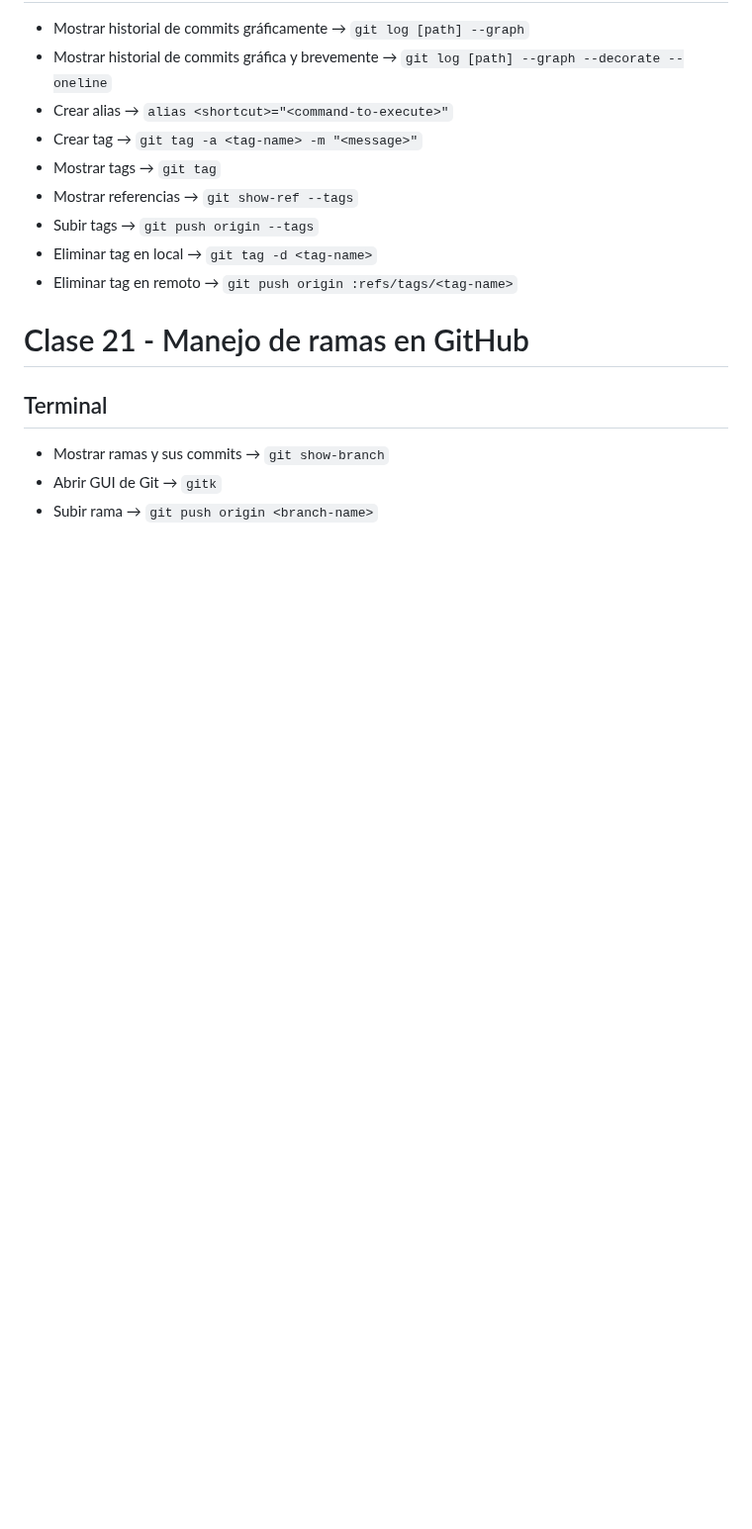
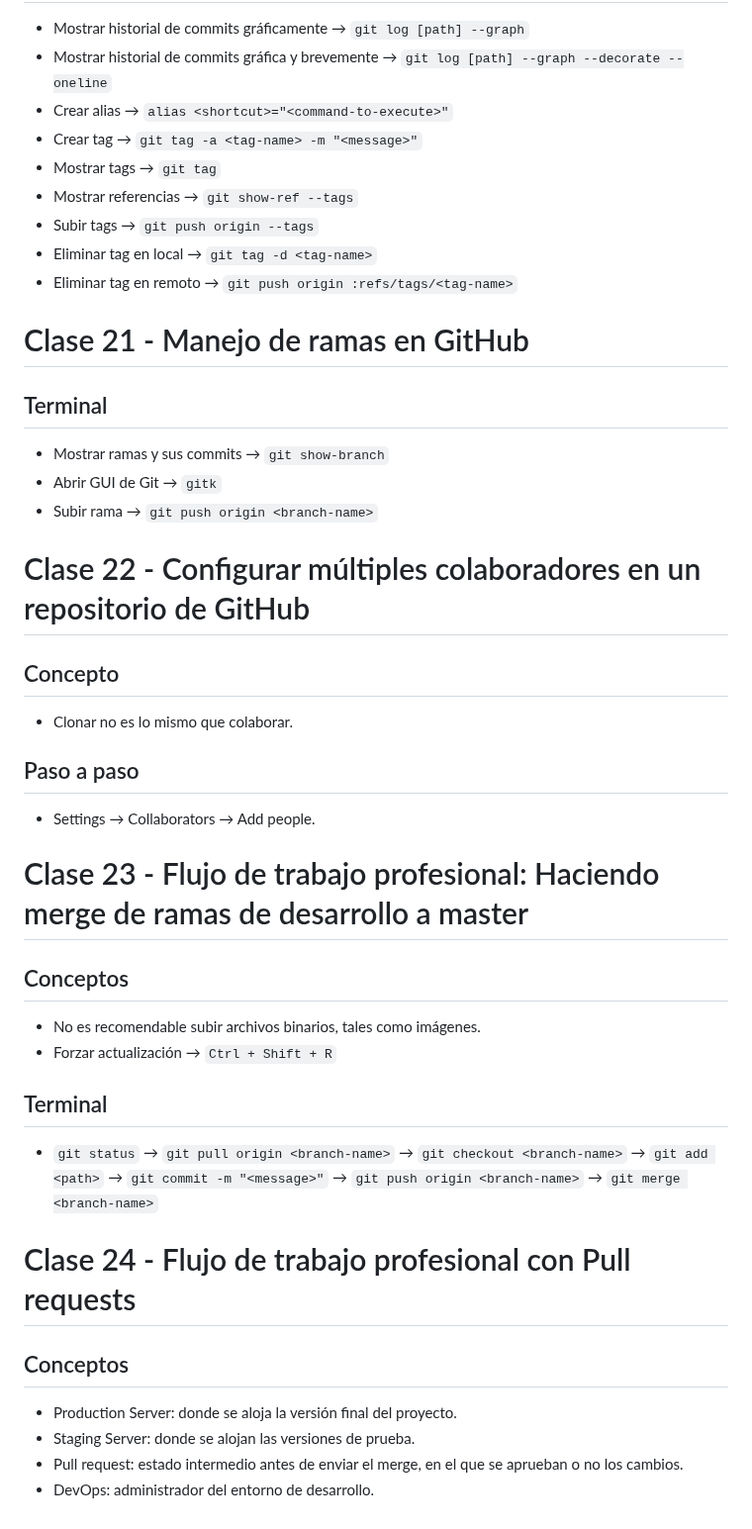
Before and after one commit to jisumov/Learning, a Markdown page: platzi/git-github/notes.md, the part around the change. Shown at 99% size. Rendered like a GitHub page; blank space fills up the shorter version.

Commit message:
docs: update notes.md file

```diff
--- a/platzi/git-github/notes.md
+++ b/platzi/git-github/notes.md
@@ -322,3 +322,33 @@ Thakkar, J. (2020). *Types of Encryption: What to Know About Symmetric vs Asymme
 - Mostrar ramas y sus commits → `git show-branch`
 - Abrir GUI de Git → `gitk`
 - Subir rama → `git push origin <branch-name>`
+
+# Clase 22 - Configurar múltiples colaboradores en un repositorio de GitHub
+
+## Concepto
+
+- Clonar no es lo mismo que colaborar.
+
+## Paso a paso
+
+- Settings → Collaborators → Add people.
+
+# Clase 23 - Flujo de trabajo profesional: Haciendo merge de ramas de desarrollo a master
+
+## Conceptos
+
+- No es recomendable subir archivos binarios, tales como imágenes.
+- Forzar actualización → `Ctrl + Shift + R`
+
+## Terminal
+
+- `git status` → `git pull origin <branch-name>` → `git checkout <branch-name>` → `git add <path>` → `git commit -m "<message>"` → `git push origin <branch-name>` → `git merge <branch-name>`
+
+# Clase 24 - Flujo de trabajo profesional con Pull requests
+
+## Conceptos
+
+- Production Server: donde se aloja la versión final del proyecto.
+- Staging Server: donde se alojan las versiones de prueba.
+- Pull request: estado intermedio antes de enviar el merge, en el que se aprueban o no los cambios.
+- DevOps: administrador del entorno de desarrollo.
```
